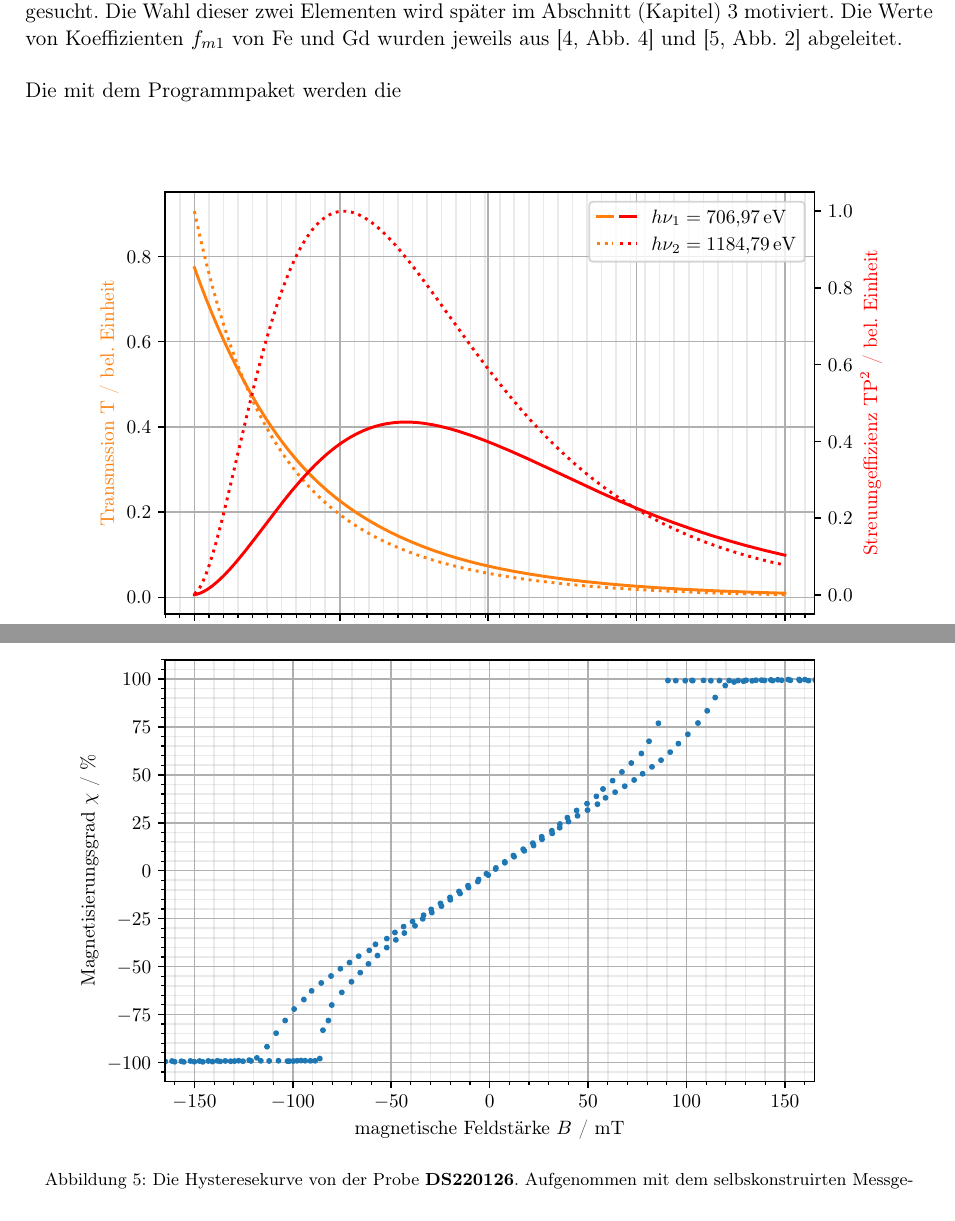
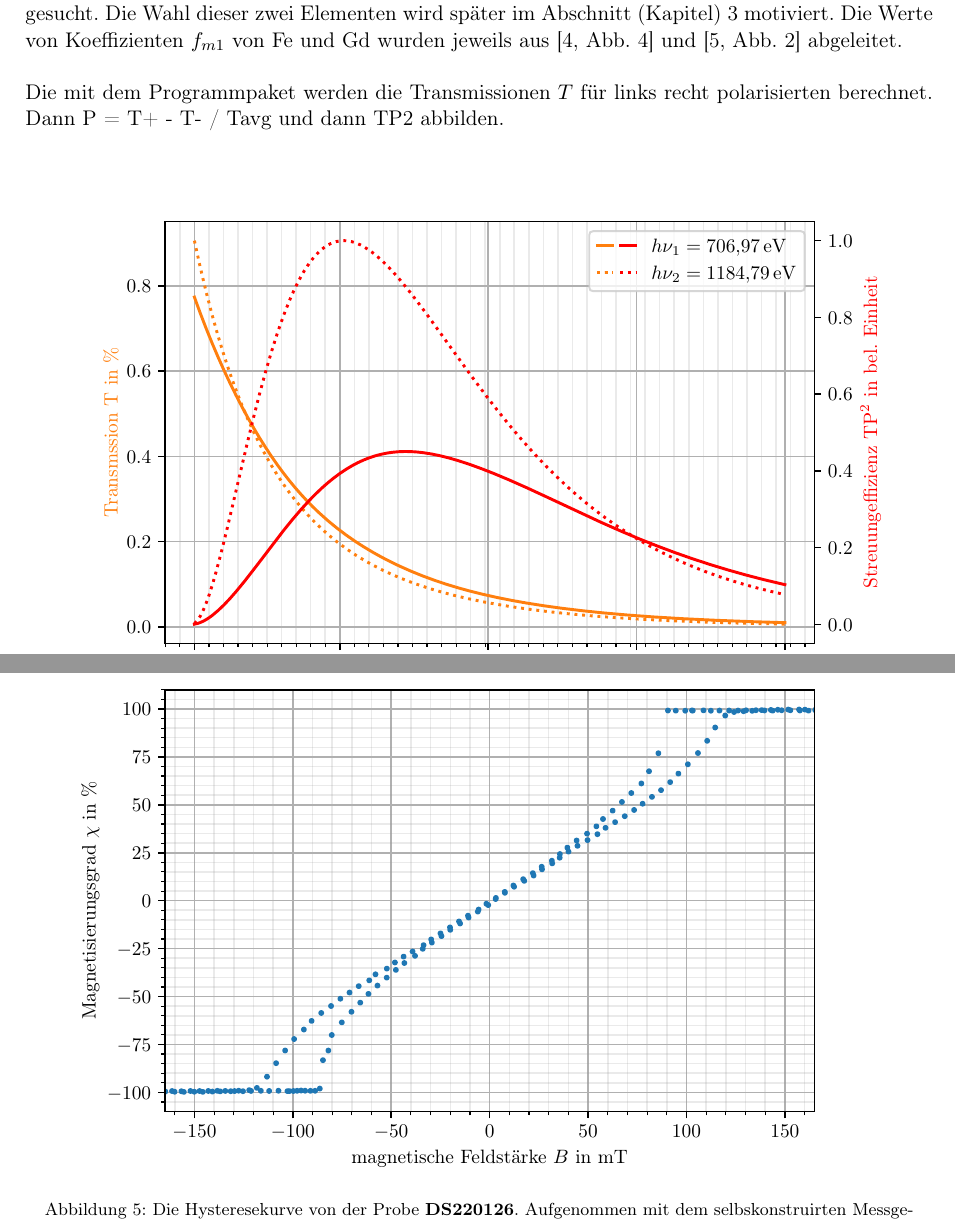
Before and after one commit to lrlunin/bachelorarbeit_lunin_tu_berlin, a LaTeX book (document.tex, which reads 02_middlepages/02_prinzipien_der_magnetischen_resonanzstreuung.tex, images/ds220107_R1_moke.pgf, images/proben_vergleich.pgf): two parts of pages 9 and 11 of 19, joined at a grey line, cut so that both start at the same text. Compiled offline with pdfLaTeX.

Commit message:
changed hysteresis x-axis from "/ mT" to "in mT"

```diff
--- a/02_middlepages/02_prinzipien_der_magnetischen_resonanzstreuung.tex
+++ b/02_middlepages/02_prinzipien_der_magnetischen_resonanzstreuung.tex
@@ -132,7 +132,7 @@ Der Betrag des ersten Summanden $\left|F_c\right|^2$ ist wesentlich höher sowoh
 Zwecks der Kontrastoptimierung wurden zwei mehrschichtigen Proben im Rahmen der Vorbereitung zum Experiment hergestellt. Mithilfe des Programmpakets \textit{udkm1Dsim} \cite{schick_udkm1dsim_2021} werden für die  in Bezug auf Wiederholungszahl von [Fe(\SI{0.41}{\nano\meter})/Gd(\SI{0.45}{\nano\meter})] Doppelschicht bei den Photonenenergien $h\nu_1 = \SI{706.97}{\eV}$ und $h\nu_2 = \SI{1184.79}{\eV}$, die den Resonanzenergien von Fe und Gd entsprechen, gesucht. Die Wahl dieser zwei Elementen wird später im Abschnitt (Kapitel) \ref{text:quelle_roentgen} motiviert. Die Werte von Koeffizienten $f_{m1}$ von Fe und Gd wurden jeweils aus \cite[Abb. 4]{kortright_resonant_2000} und \cite[Abb. 2]{prieto_x-ray_2005} abgeleitet.
 
 \noindent
-Die mit dem Programmpaket werden die
+Die mit dem Programmpaket werden die Transmissionen $T$ für links recht polarisierten berechnet. Dann P = T+ - T- / Tavg und dann TP2 abbilden.
 \begin{figure}[ht]
     \centering
     \input{images/proben_vergleich.pgf}
--- a/images/ds220107_R1_moke.pgf
+++ b/images/ds220107_R1_moke.pgf
@@ -1188,7 +1188,7 @@
 \definecolor{textcolor}{rgb}{0.000000,0.000000,0.000000}%
 \pgfsetstrokecolor{textcolor}%
 \pgfsetfillcolor{textcolor}%
-\pgftext[x=3.075000in,y=0.224567in,,top]{\color{textcolor}\rmfamily\fontsize{10.000000}{12.000000}\selectfont magnetische Feldstärke \(\displaystyle B\) / mT}%
+\pgftext[x=3.075000in,y=0.224567in,,top]{\color{textcolor}\rmfamily\fontsize{10.000000}{12.000000}\selectfont magnetische Feldstärke \(\displaystyle B\) in mT}%
 \end{pgfscope}%
 \begin{pgfscope}%
 \pgfpathrectangle{\pgfqpoint{0.750000in}{0.500000in}}{\pgfqpoint{4.650000in}{3.020000in}}%
@@ -2691,7 +2691,7 @@
 \definecolor{textcolor}{rgb}{0.000000,0.000000,0.000000}%
 \pgfsetstrokecolor{textcolor}%
 \pgfsetfillcolor{textcolor}%
-\pgftext[x=0.280863in,y=2.010000in,,bottom,rotate=90.000000]{\color{textcolor}\rmfamily\fontsize{10.000000}{12.000000}\selectfont Magnetisierungsgrad \(\displaystyle \chi\)  / \%}%
+\pgftext[x=0.280863in,y=2.010000in,,bottom,rotate=90.000000]{\color{textcolor}\rmfamily\fontsize{10.000000}{12.000000}\selectfont Magnetisierungsgrad \(\displaystyle \chi\) in \%}%
 \end{pgfscope}%
 \begin{pgfscope}%
 \pgfpathrectangle{\pgfqpoint{0.750000in}{0.500000in}}{\pgfqpoint{4.650000in}{3.020000in}}%
--- a/images/proben_vergleich.pgf
+++ b/images/proben_vergleich.pgf
@@ -1869,7 +1869,7 @@
 \definecolor{textcolor}{rgb}{1.000000,0.498039,0.054902}%
 \pgfsetstrokecolor{textcolor}%
 \pgfsetfillcolor{textcolor}%
-\pgftext[x=0.419753in,y=2.010000in,,bottom,rotate=90.000000]{\color{textcolor}\rmfamily\fontsize{10.000000}{12.000000}\selectfont Transmssion T / bel. Einheit}%
+\pgftext[x=0.419753in,y=2.010000in,,bottom,rotate=90.000000]{\color{textcolor}\rmfamily\fontsize{10.000000}{12.000000}\selectfont Transmssion T in \%}%
 \end{pgfscope}%
 \begin{pgfscope}%
 \pgfpathrectangle{\pgfqpoint{0.750000in}{0.500000in}}{\pgfqpoint{4.650000in}{3.020000in}}%
```
Also changed, not shown: images/proben_vergleich_split_center.pgf (+1 -1 lines), images/ds220107_R1_moke.pgf (2 more changed lines), images/proben_vergleich.pgf (2 more changed lines).
